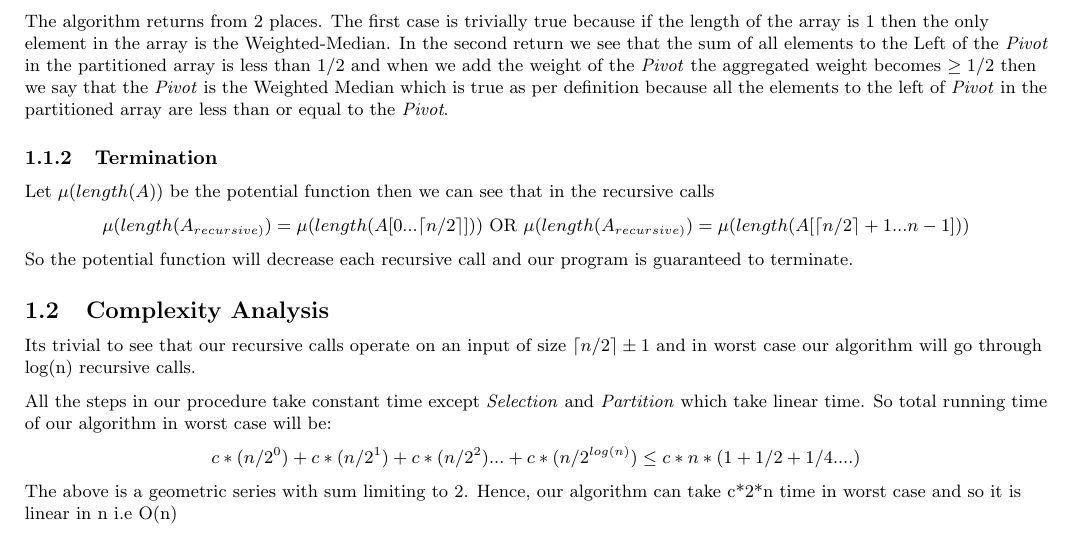
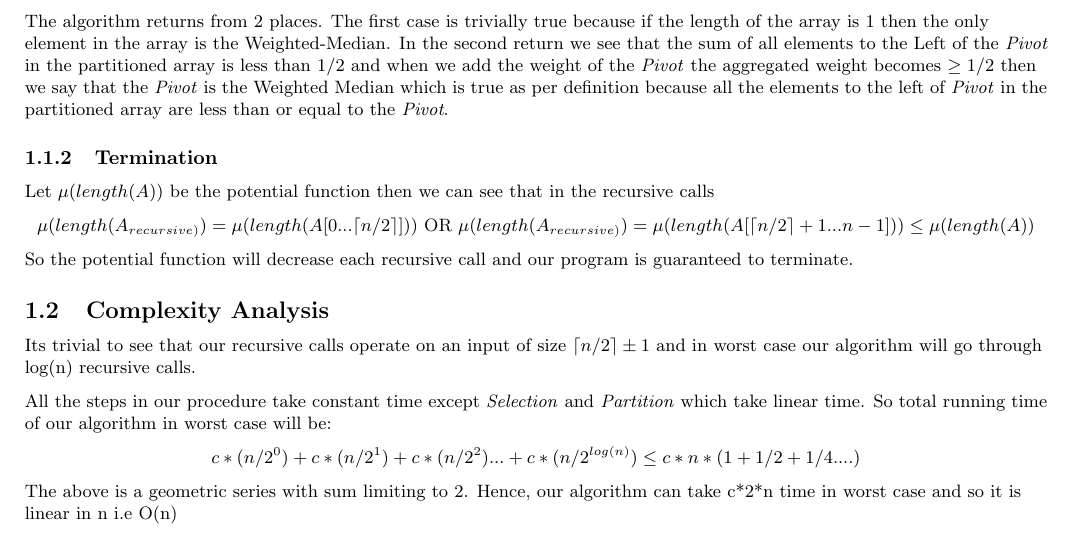
Before and after one commit to smihir/cs577, a LaTeX problem sheet (hw3.tex): part of page 2 of 2, cut so that both start at the same text. Compiled offline with pdfLaTeX.

Commit message:
add leq to potential function

```diff
--- a/hw3.tex
+++ b/hw3.tex
@@ -123,7 +123,7 @@ array are less than or equal to the \textit{Pivot}.
 Let $\mu(length(A))$ be the potential function then we can see that in the recursive calls
 
 \begin{center}
-$\mu(length(A_{recursive)}) = \mu(length(A[0...\ceil{n/2}]))$ OR $\mu(length(A_{recursive)}) = \mu(length(A[\ceil{n/2} + 1 ... n - 1]))$
+    $\mu(length(A_{recursive)}) = \mu(length(A[0...\ceil{n/2}]))$ OR $\mu(length(A_{recursive)}) = \mu(length(A[\ceil{n/2} + 1 ... n - 1])) \leq \mu(length(A))$
 \end{center}
 
 So the potential function will decrease each recursive call and our program is guaranteed to terminate.
```
Also changed, not shown: hw3.pdf.
